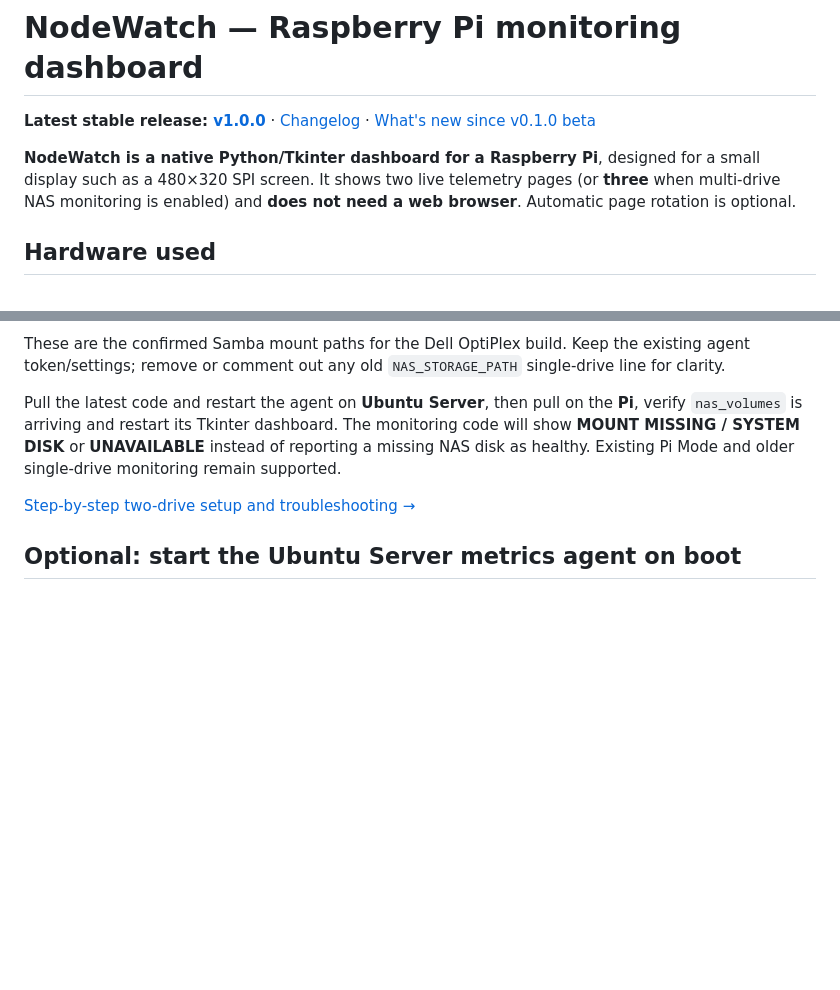
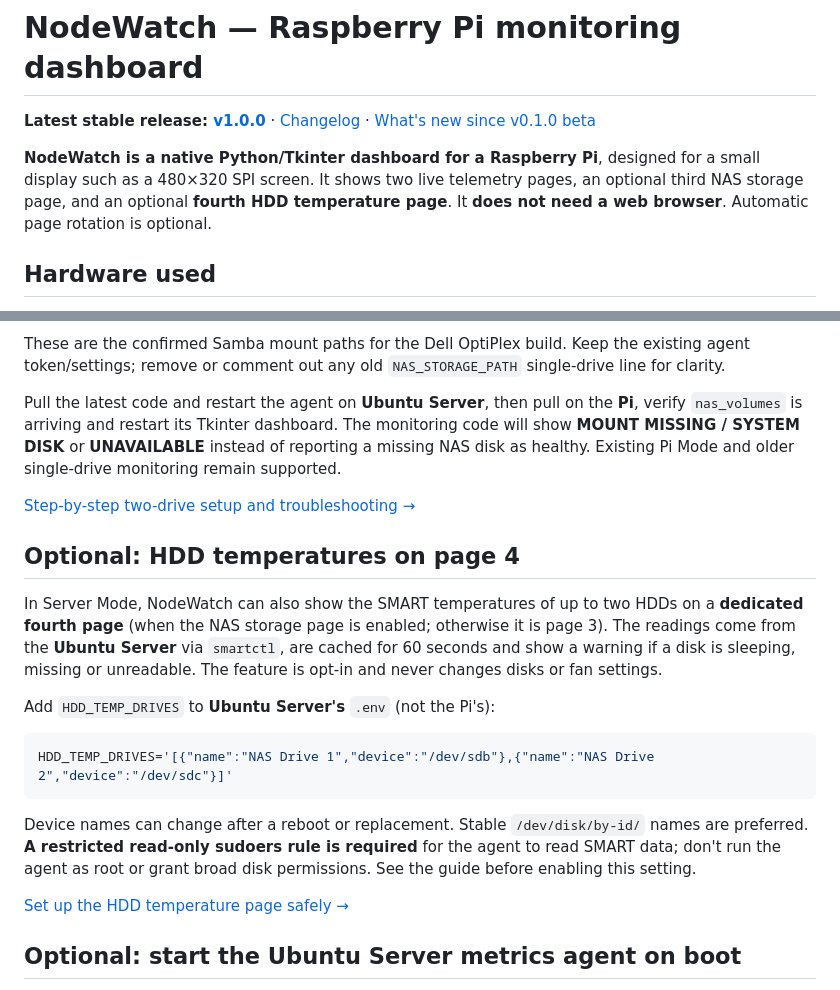
Before and after one commit to harrydavies1/NodeWatch, a Markdown page: README.md, 2 parts joined by grey strips. Drawn GitHub-style; blank space fills up the shorter version.

Commit message:
Document opt-in HDD temperature monitoring and upgrade instructions

````diff
--- a/README.md
+++ b/README.md
@@ -2,7 +2,7 @@
 
 **Latest stable release: [v1.0.0](https://github.com/harrydavies1/NodeWatch/releases/tag/v1.0.0)** · [Changelog](CHANGELOG.md) · [What's new since v0.1.0 beta](releases/v1.0.0.md)
 
-**NodeWatch is a native Python/Tkinter dashboard for a Raspberry Pi**, designed for a small display such as a 480×320 SPI screen. It shows two live telemetry pages (or **three** when multi-drive NAS monitoring is enabled) and **does not need a web browser**. Automatic page rotation is optional.
+**NodeWatch is a native Python/Tkinter dashboard for a Raspberry Pi**, designed for a small display such as a 480×320 SPI screen. It shows two live telemetry pages, an optional third NAS storage page, and an optional **fourth HDD temperature page**. It **does not need a web browser**. Automatic page rotation is optional.
 
 ## Hardware used
 
@@ -94,6 +94,20 @@ These are the confirmed Samba mount paths for the Dell OptiPlex build. Keep the
 Pull the latest code and restart the agent on **Ubuntu Server**, then pull on the **Pi**, verify `nas_volumes` is arriving and restart its Tkinter dashboard. The monitoring code will show **MOUNT MISSING / SYSTEM DISK** or **UNAVAILABLE** instead of reporting a missing NAS disk as healthy. Existing Pi Mode and older single-drive monitoring remain supported.
 
 [Step-by-step two-drive setup and troubleshooting →](docs/NAS_STORAGE.md)
+
+## Optional: HDD temperatures on page 4
+
+In Server Mode, NodeWatch can also show the SMART temperatures of up to two HDDs on a **dedicated fourth page** (when the NAS storage page is enabled; otherwise it is page 3). The readings come from the **Ubuntu Server** via `smartctl`, are cached for 60 seconds and show a warning if a disk is sleeping, missing or unreadable. The feature is opt-in and never changes disks or fan settings.
+
+Add `HDD_TEMP_DRIVES` to **Ubuntu Server's** `.env` (not the Pi's):
+
+```ini
+HDD_TEMP_DRIVES='[{"name":"NAS Drive 1","device":"/dev/sdb"},{"name":"NAS Drive 2","device":"/dev/sdc"}]'
+```
+
+Device names can change after a reboot or replacement. Stable `/dev/disk/by-id/` names are preferred. **A restricted read-only sudoers rule is required** for the agent to read SMART data; don't run the agent as root or grant broad disk permissions. See the guide before enabling this setting.
+
+[Set up the HDD temperature page safely →](docs/HDD_TEMPERATURES.md)
 
 ## Optional: start the Ubuntu Server metrics agent on boot
 
````
